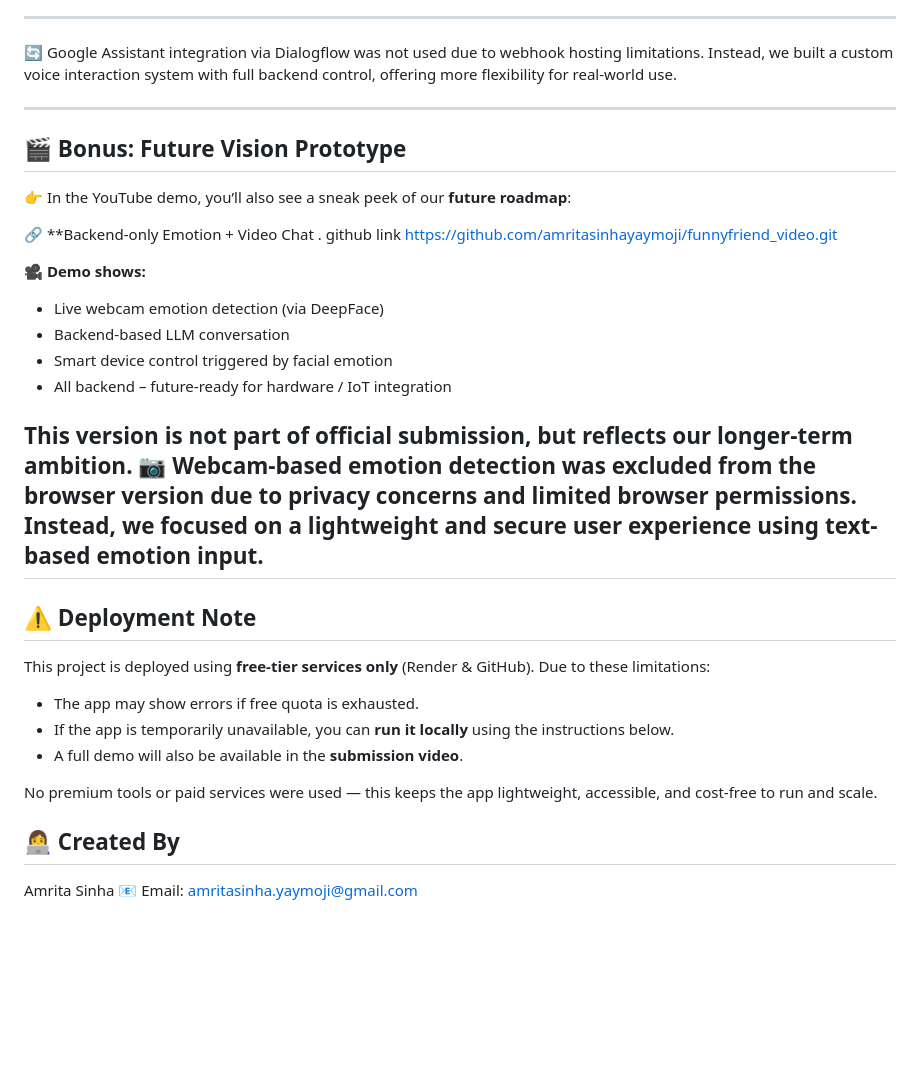
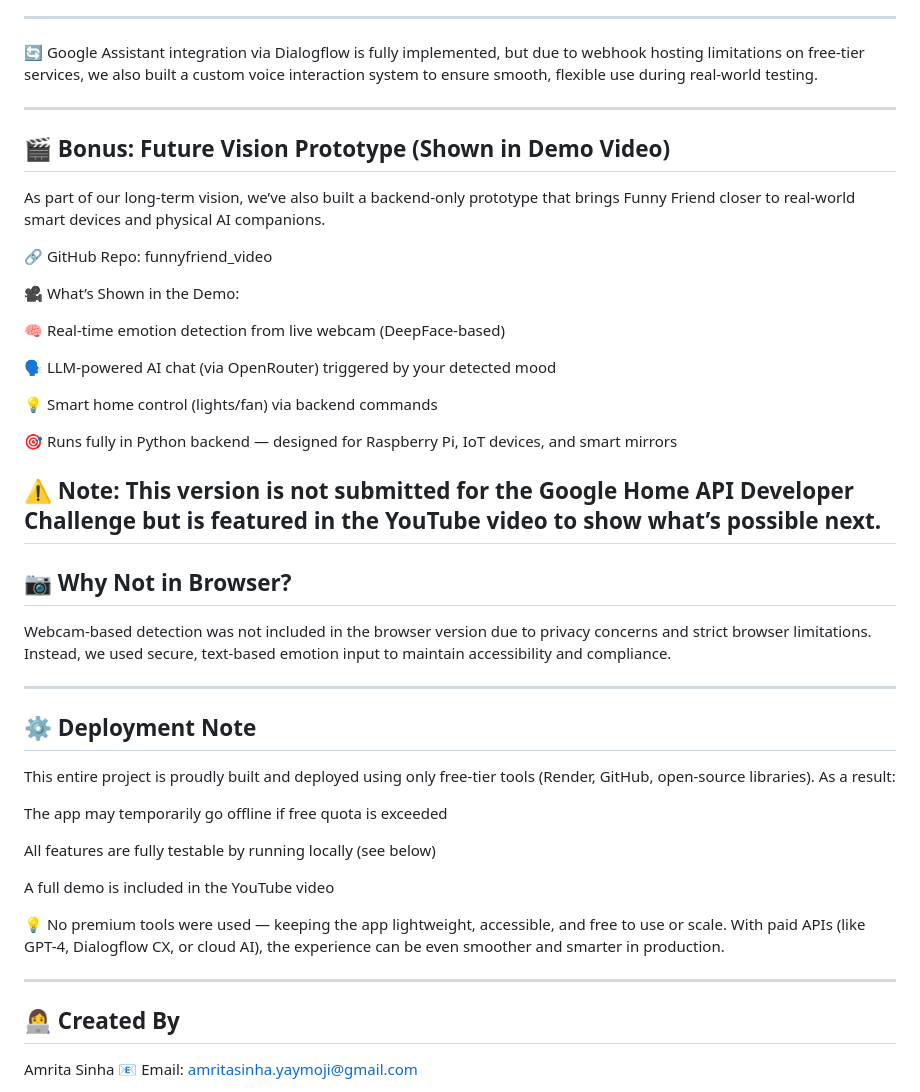
Before and after one commit to amritasinhayaymoji/funnyfriend, a Markdown page: README.md, the part around the change printed below. Drawn GitHub-style; blank space fills up the shorter version.

Commit message:
Final README and feature updates for Google Dev Challenge

```diff
--- a/README.md
+++ b/README.md
@@ -48,35 +57,46 @@ Built for the Google Home API Developer Challenge 2025, this app combines laught
 
 ---
 
- 🔄 Google Assistant integration via Dialogflow was not used due to webhook hosting limitations. Instead, we built a custom voice interaction system with full backend control,
-    offering more flexibility for real-world use.
+ 🔄 Google Assistant integration via Dialogflow is fully implemented, but due to webhook hosting limitations on free-tier services, we also built a custom voice interaction system to ensure smooth, flexible use during real-world testing.
 
 ---
-## 🎬 Bonus: Future Vision Prototype
+## 🎬 Bonus: Future Vision Prototype (Shown in Demo Video)
 
-👉 In the YouTube demo, you’ll also see a sneak peek of our **future roadmap**:
+As part of our long-term vision, we’ve also built a backend-only prototype that brings Funny Friend closer to real-world smart devices and physical AI companions.
 
-🔗 **Backend-only Emotion + Video Chat . github link https://github.com/amritasinhayaymoji/funnyfriend_video.git
+🔗 GitHub Repo: funnyfriend_video
 
-🎥 **Demo shows:**
-- Live webcam emotion detection (via DeepFace)
-- Backend-based LLM conversation
-- Smart device control triggered by facial emotion
-- All backend – future-ready for hardware / IoT integration
+🎥 What’s Shown in the Demo:
 
-This version is not part of official submission, but reflects our longer-term ambition.
-📷 Webcam-based emotion detection was excluded from the browser version due to privacy concerns and limited browser permissions. Instead, we focused on a lightweight and
-    secure user experience using text-based emotion input.
+🧠 Real-time emotion detection from live webcam (DeepFace-based)
+
+🗣️ LLM-powered AI chat (via OpenRouter) triggered by your detected mood
+
+💡 Smart home control (lights/fan) via backend commands
+
+🎯 Runs fully in Python backend — designed for Raspberry Pi, IoT devices, and smart mirrors
+
+⚠️ Note: This version is not submitted for the Google Home API Developer Challenge but is featured in the YouTube video to show what’s possible next.
 ---
-## ⚠️ Deployment Note
+## 📷 Why Not in Browser?
 
-This project is deployed using **free-tier services only** (Render & GitHub). Due to these limitations:
+Webcam-based detection was not included in the browser version due to privacy concerns and strict browser limitations. Instead, we used secure, text-based emotion input to maintain accessibility and compliance.
 
-- The app may show errors if free quota is exhausted.
-- If the app is temporarily unavailable, you can **run it locally** using the instructions below.
-- A full demo will also be available in the **submission video**.
+---
+## ⚙️ Deployment Note
 
-No premium tools or paid services were used — this keeps the app lightweight, accessible, and cost-free to run and scale.
+This entire project is proudly built and deployed using only free-tier tools (Render, GitHub, open-source libraries). As a result:
+
+The app may temporarily go offline if free quota is exceeded
+
+All features are fully testable by running locally (see below)
+
+A full demo is included in the YouTube video
+
+💡 No premium tools were used — keeping the app lightweight, accessible, and free to use or scale.
+With paid APIs (like GPT-4, Dialogflow CX, or cloud AI), the experience can be even smoother and smarter in production.
+
+---
 
 ## 👩‍💻 Created By
 
```
Also changed, not shown: other parts of README.md (+22 -13 lines).
